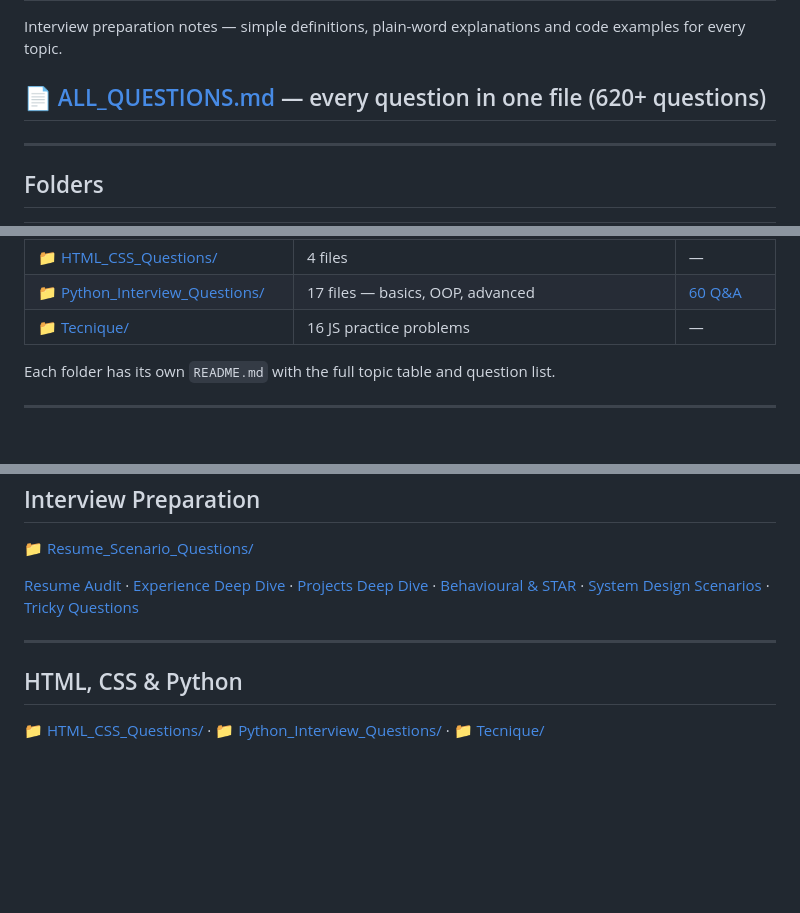
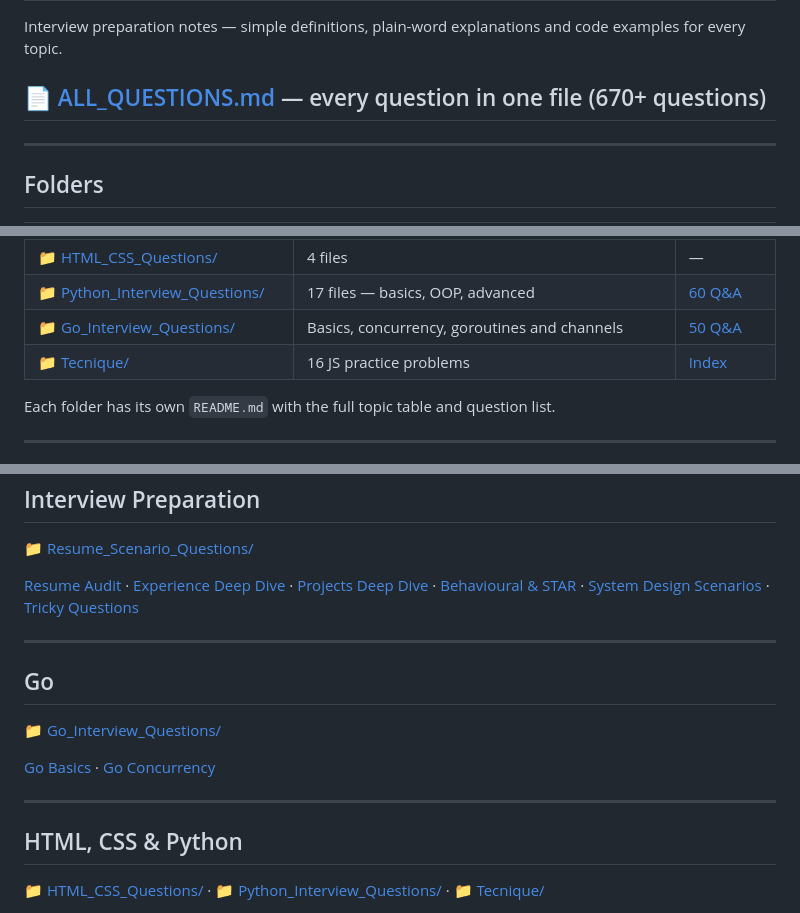
Before and after one commit to himanshu60/JavaScript-Basics, a Markdown page: README.md, 3 parts joined by grey strips. GitHub-like rendering; blank space fills up the shorter version.

Commit message:
add go to readme and master question list

```diff
--- a/README.md
+++ b/README.md
@@ -2,7 +2,7 @@
 
 Interview preparation notes — simple definitions, plain-word explanations and code examples for every topic.
 
-## 📄 [ALL_QUESTIONS.md](ALL_QUESTIONS.md) — every question in one file (620+ questions)
+## 📄 [ALL_QUESTIONS.md](ALL_QUESTIONS.md) — every question in one file (670+ questions)
 
 ---
 
@@ -22,7 +22,8 @@ Interview preparation notes — simple definitions, plain-word explanations and
 | 📁 [Resume_Scenario_Questions/](Resume_Scenario_Questions/) | Resume deep dives, STAR, system design, tricky questions | [Index](Resume_Scenario_Questions/README.md) |
 | 📁 [HTML_CSS_Questions/](HTML_CSS_Questions/) | 4 files | — |
 | 📁 [Python_Interview_Questions/](Python_Interview_Questions/) | 17 files — basics, OOP, advanced | [60 Q&A](Python_Interview_Questions/PythonImpQue.md) |
-| 📁 [Tecnique/](Tecnique/) | 16 JS practice problems | — |
+| 📁 [Go_Interview_Questions/](Go_Interview_Questions/) | Basics, concurrency, goroutines and channels | [50 Q&A](Go_Interview_Questions/GoImpQue.md) |
+| 📁 [Tecnique/](Tecnique/) | 16 JS practice problems | [Index](Tecnique/README.md) |
 
 Each folder has its own `README.md` with the full topic table and question list.
 
@@ -145,6 +146,14 @@ Each question has the problem, an example, a brute force approach, the optimal s
 
 ---
 
+## Go
+
+📁 [Go_Interview_Questions/](Go_Interview_Questions/)
+
+[Go Basics](Go_Interview_Questions/GoBasics.md) · [Go Concurrency](Go_Interview_Questions/GoConcurrency.md)
+
+---
+
 ## HTML, CSS & Python
 
 📁 [HTML_CSS_Questions/](HTML_CSS_Questions/) · 📁 [Python_Interview_Questions/](Python_Interview_Questions/) · 📁 [Tecnique/](Tecnique/)
```
Also changed, not shown: ALL_QUESTIONS.md (+18 -1 lines).
